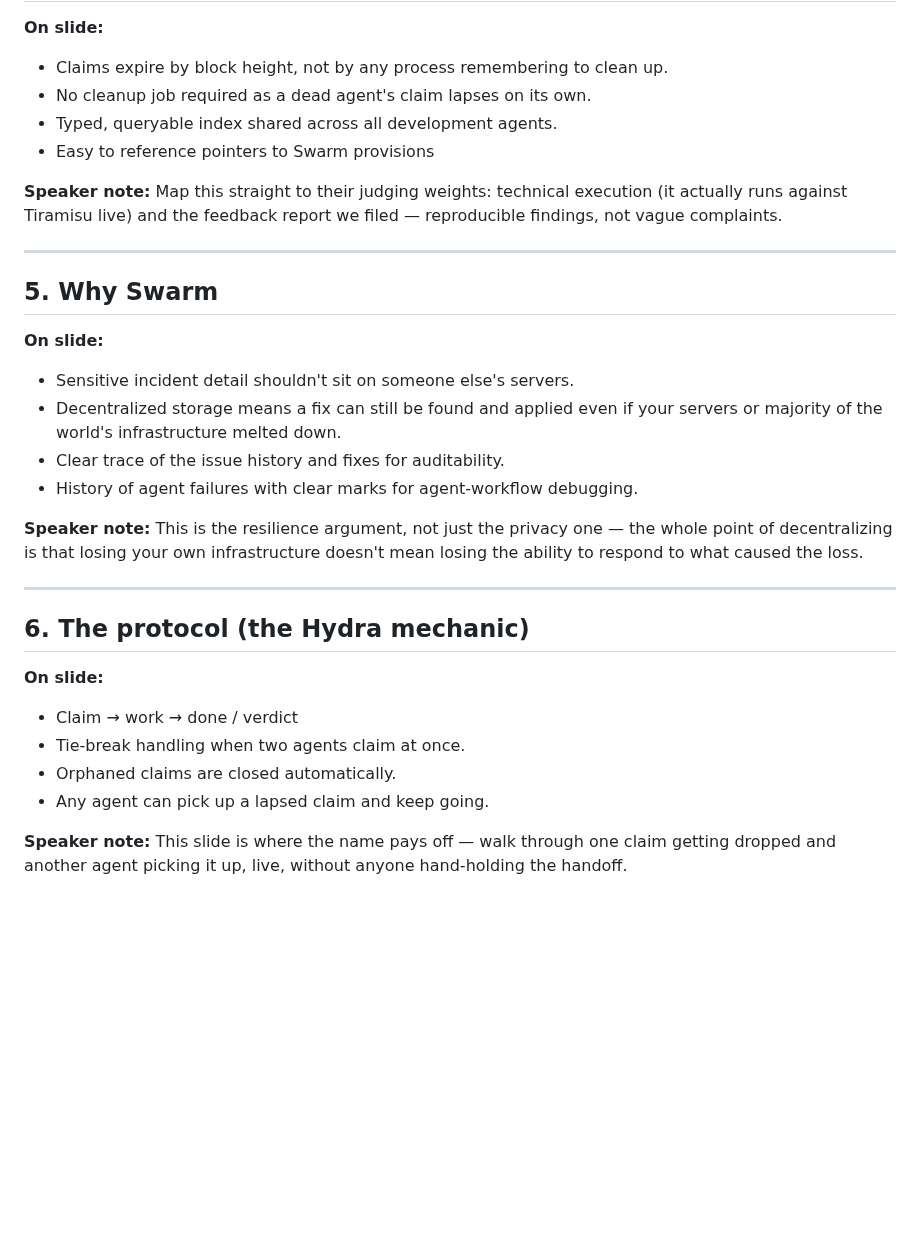
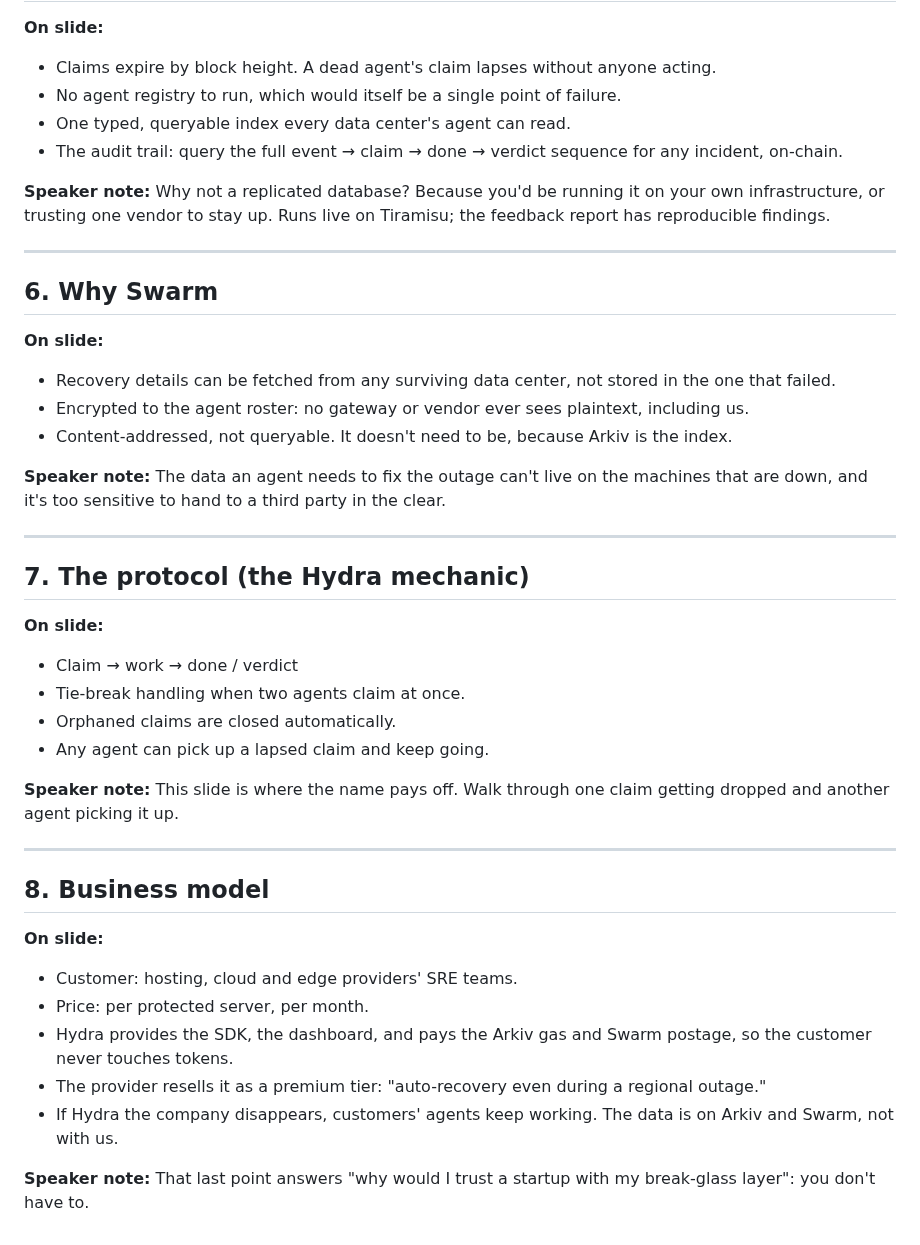
Before and after one commit to LevRoz630/agent-memory-mesh, a Markdown page: docs/PITCH_DECK_OUTLINE.md, the part around one of its changes. GitHub-like rendering; blank space fills up the shorter version.

```diff
--- a/docs/PITCH_DECK_OUTLINE.md
+++ b/docs/PITCH_DECK_OUTLINE.md
@@ -50,33 +82,33 @@ Arkiv is the index, Swarm is the content. That's the entire architecture in one
 
 **On slide:**
 
-- Claims expire by block height, not by any process remembering to clean up.
-- No cleanup job required as a dead agent's claim lapses on its own.
-- Typed, queryable index shared across all development agents.
-- Easy to reference pointers to Swarm provisions
+- Claims expire by block height. A dead agent's claim lapses without anyone acting.
+- No agent registry to run, which would itself be a single point of failure.
+- One typed, queryable index every data center's agent can read.
+- The audit trail: query the full event → claim → done → verdict sequence for any
+  incident, on-chain.
 
-**Speaker note:** Map this straight to their judging weights: technical execution (it
-actually runs against Tiramisu live) and the feedback report we filed — reproducible
-findings, not vague complaints.
+**Speaker note:** Why not a replicated database? Because you'd be running it on your own
+infrastructure, or trusting one vendor to stay up. Runs live on Tiramisu; the feedback
+report has reproducible findings.
 
 ---
 
-## 5. Why Swarm
+## 6. Why Swarm
 
 **On slide:**
 
-- Sensitive incident detail shouldn't sit on someone else's servers.
-- Decentralized storage means a fix can still be found and applied even if your servers or majority of the world's infrastructure melted down.
-- Clear trace of the issue history and fixes for auditability.
-- History of agent failures with clear marks for agent-workflow debugging.
+- Recovery details can be fetched from any surviving data center, not stored in the one
+  that failed.
+- Encrypted to the agent roster: no gateway or vendor ever sees plaintext, including us.
+- Content-addressed, not queryable. It doesn't need to be, because Arkiv is the index.
 
-**Speaker note:** This is the resilience argument, not just the privacy one — the whole
-point of decentralizing is that losing your own infrastructure doesn't mean losing the
-ability to respond to what caused the loss.
+**Speaker note:** The data an agent needs to fix the outage can't live on the machines
+that are down, and it's too sensitive to hand to a third party in the clear.
 
 ---
 
-## 6. The protocol (the Hydra mechanic)
+## 7. The protocol (the Hydra mechanic)
 
 **On slide:**
 
@@ -85,5 +117,22 @@ ability to respond to what caused the loss.
 - Orphaned claims are closed automatically.
 - Any agent can pick up a lapsed claim and keep going.
 
-**Speaker note:** This slide is where the name pays off — walk through one claim getting
-dropped and another agent picking it up, live, without anyone hand-holding the handoff.
+**Speaker note:** This slide is where the name pays off. Walk through one claim getting
+dropped and another agent picking it up.
+
+---
+
+## 8. Business model
+
+**On slide:**
+
+- Customer: hosting, cloud and edge providers' SRE teams.
+- Price: per protected server, per month.
+- Hydra provides the SDK, the dashboard, and pays the Arkiv gas and Swarm postage, so the
+  customer never touches tokens.
+- The provider resells it as a premium tier: "auto-recovery even during a regional outage."
+- If Hydra the company disappears, customers' agents keep working. The data is on Arkiv
+  and Swarm, not with us.
+
+**Speaker note:** That last point answers "why would I trust a startup with my
+break-glass layer": you don't have to.
```
Also changed, not shown: other parts of docs/PITCH_DECK_OUTLINE.md (+49 -17 lines).
